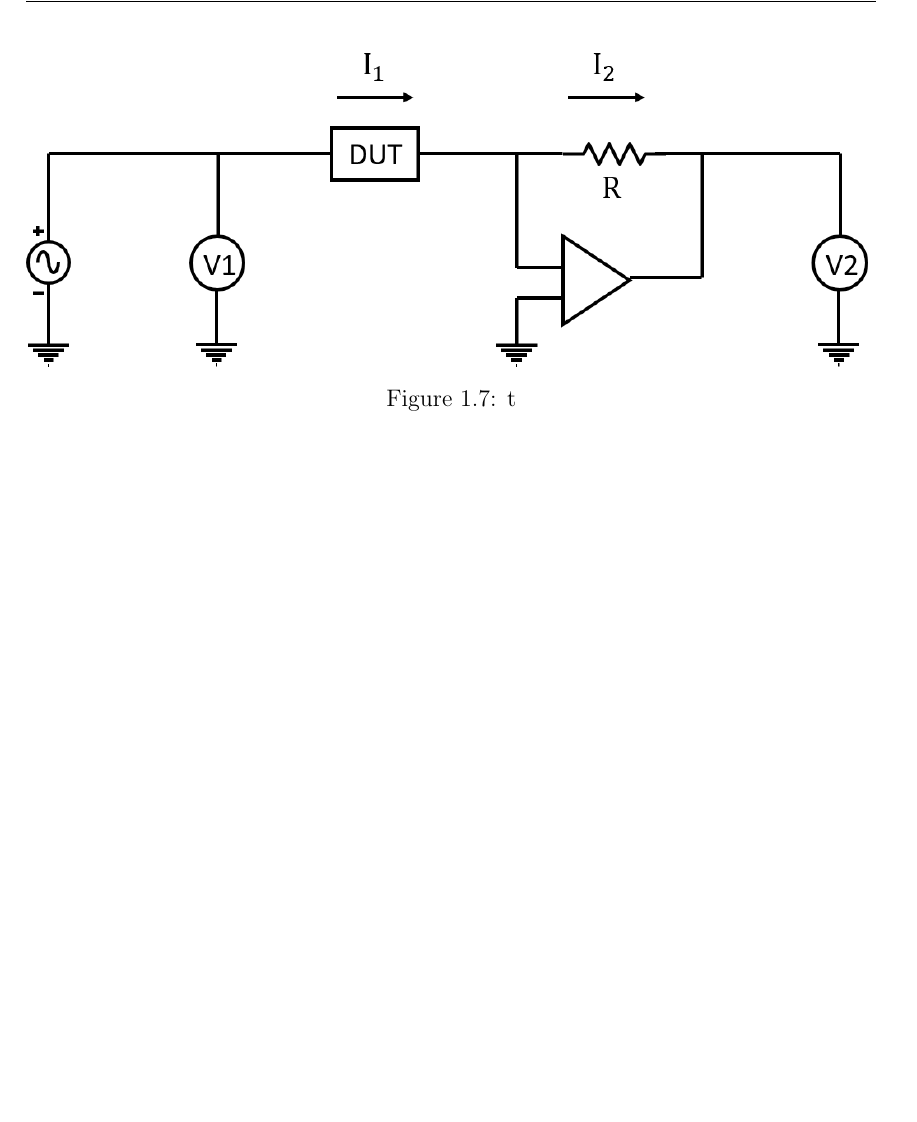
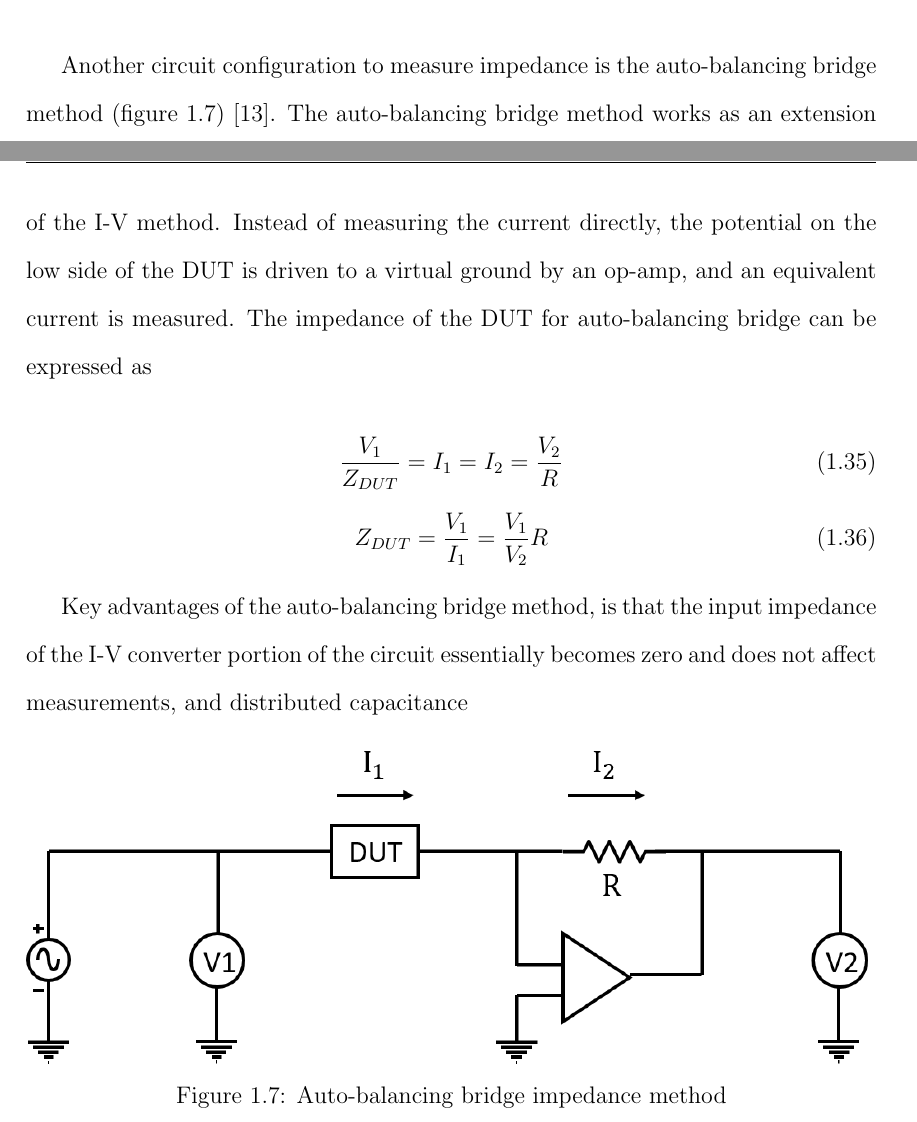
Before and after one commit to dplange/Single-Cell-Impedance-Sensor-Thesis-, a LaTeX thesis (main.tex, which reads chapters/Background.tex): part of page 16 of 18 before the commit and two parts of pages 15 and 16 of 19 after it, the two joined at a grey line, cut at the place of the change, the shorter picture padded with empty space. Compiled offline with pdfLaTeX.

Commit message:
Updates from ShareLaTeX

```diff
--- a/chapters/Background.tex
+++ b/chapters/Background.tex
@@ -281,11 +281,21 @@
     \label{fig:IV_impedance_measurement}
 \end{figure}
 
+\par Another circuit configuration to measure impedance is the auto-balancing bridge method (figure \ref{fig:auto-balancing_bridge}) \cite{keysight_technologies_impedance_2015}. The auto-balancing bridge method works as an extension of the I-V method. Instead of measuring the current directly, the potential on the low side of the DUT is driven to a virtual ground by an op-amp, and an equivalent current is measured. The impedance of the DUT for auto-balancing bridge can be expressed as
+
+\begin{equation}
+    \frac{V_1}{Z_{DUT}} = I_1 = I_2 = \frac{V_2}{R}
+\end{equation}
+\begin{equation}
+    Z_{DUT} = \frac{V_1}{I_1} = \frac{V_1}{V_2}R
+\end{equation}
+
+Key advantages of the auto-balancing bridge method, is that the input impedance of the I-V converter portion of the circuit essentially becomes zero and does not affect measurements, and distributed capacitance
 
  \begin{figure}[ht]
     \centering
     \includegraphics[width=\textwidth]{images/autoBalancingBridge.png}
-    \caption[Auto-balancing bridge impedance method]{t}
+    \caption[Auto-balancing bridge impedance method]{Auto-balancing bridge impedance method}
     \label{fig:auto-balancing_bridge}
 \end{figure}
 
```
Also changed, not shown: chapters/Background.tex (2 more changed lines).
